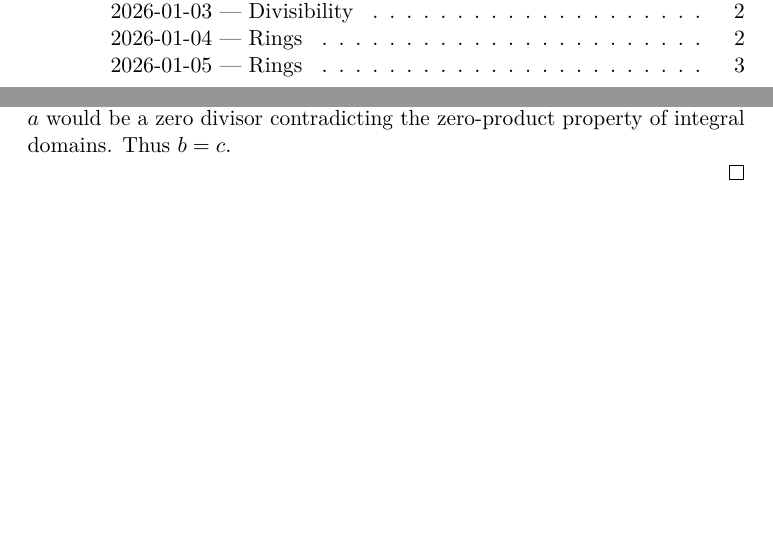
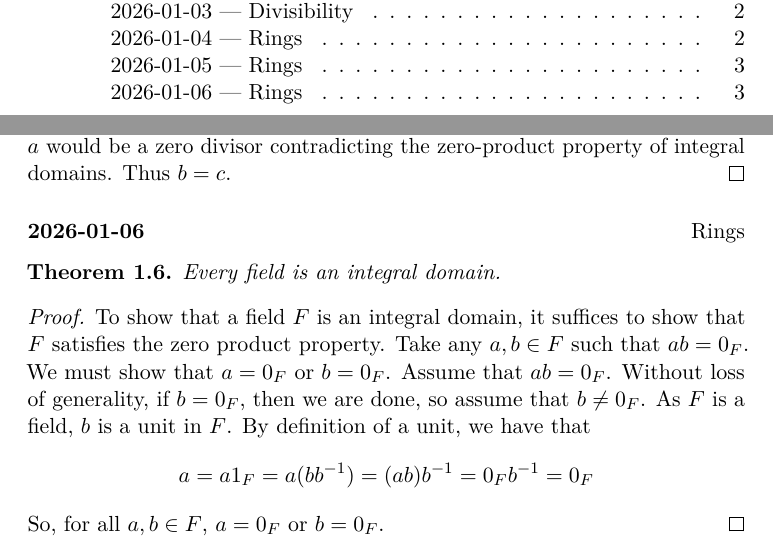
Before and after one commit to alex5763/proof-a-day-2026, a LaTeX document (main.tex, which reads 2026/week01.tex): two parts of pages 1 and 3 of 3, joined at a grey line, cut so that both start at the same text, the shorter picture padded with empty space. Compiled offline with pdfLaTeX.

Commit message:
add proof for 2026-01-06

```diff
--- a/2026/week01.tex
+++ b/2026/week01.tex
@@ -52,5 +52,16 @@
 \end{theorem}
 \begin{proof}
 	If $ab = ac$, then $ab - ac = 0_R$. Thus, $a(b - c) = 0_R$. As $R$ is an integral domain and $a \neq 0_R$, it must be that $b-c = 0_R$. If $b - c \neq 0_R$, then $a$ would be a zero divisor contradicting the zero-product property of integral domains. Thus $ b =c $.
+\end{proof}
 
+\dayentry{2026-01-06}{Rings}
+\begin{theorem}
+	Every field is an integral domain.
+\end{theorem}
+\begin{proof}
+	To show that a field $F$ is an integral domain, it suffices to show that $F$ satisfies the zero product property. Take any $a, b \in F$ such that $ab = 0_F$. We must show that $a = 0_F$ or $b = 0_F$. Assume that $ab = 0_F$. Without loss of generality, if $b = 0_F$, then we are done, so assume that $b \neq 0_F$. As $F$ is a field, $b$ is a unit in $F$. By definition of a unit, we have that
+	\begin{align*}
+		a = a1_F = a(bb^{-1}) = (ab)b^{-1} = 0_Fb^{-1} = 0_F
+	\end{align*}
+	So, for all $a, b \in F$, $a = 0_F$ or $b = 0_F$.
 \end{proof}
```
Also changed, not shown: main.pdf.
